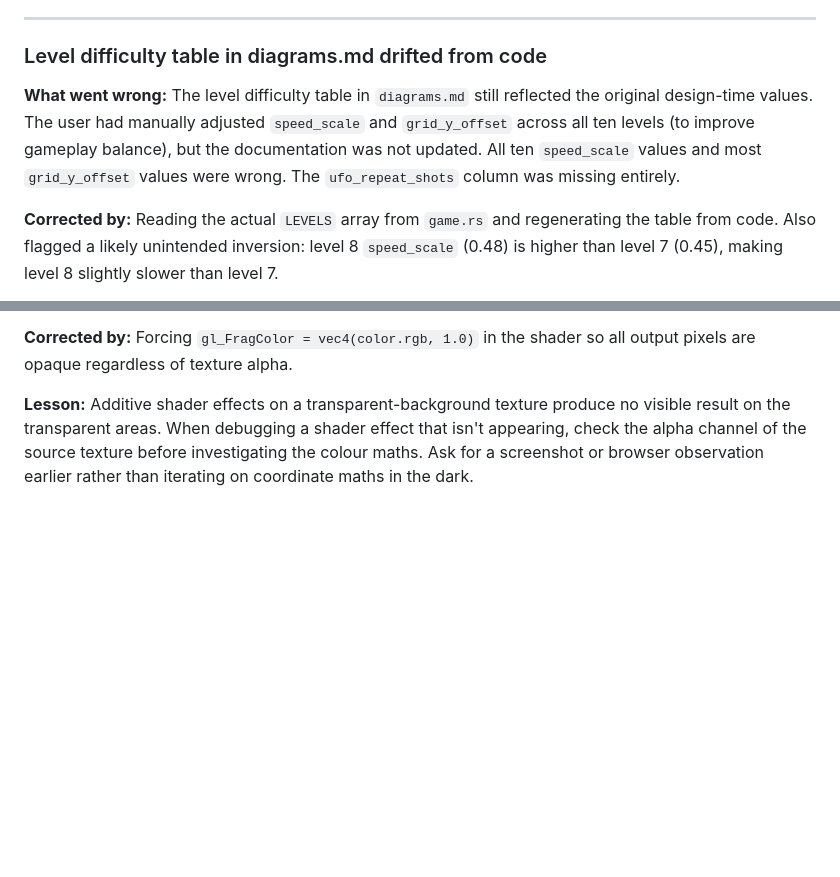
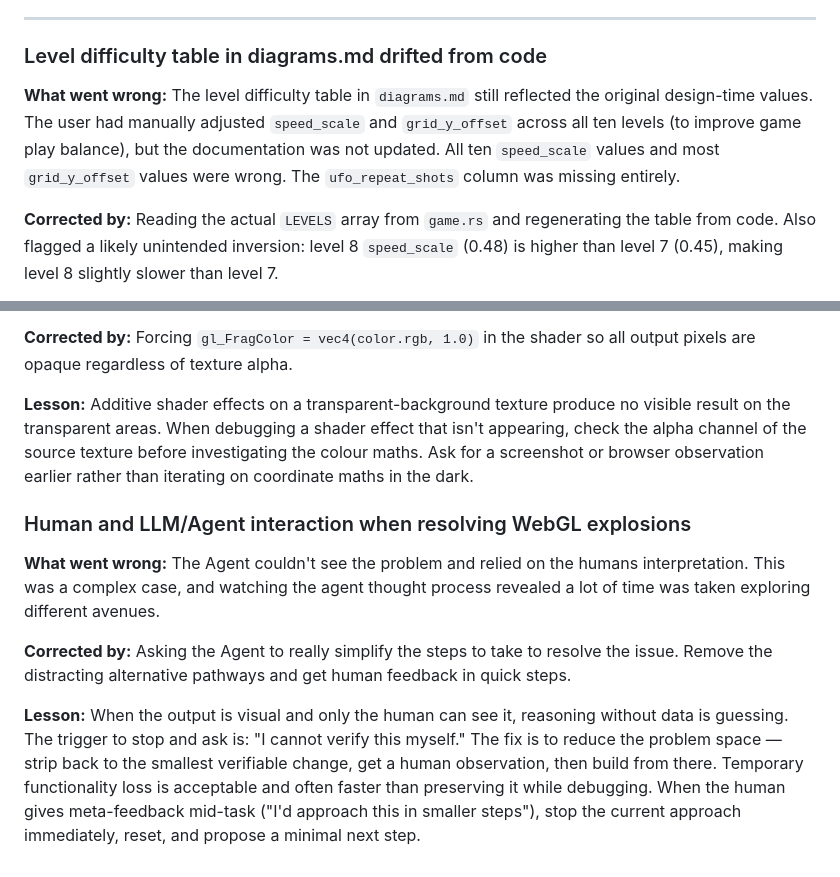
Before and after one commit to clodwyr/clodwyr.github.io, a Markdown page: CORRECTIONS.md, 2 parts joined by grey strips. Rendered like a GitHub page; blank space fills up the shorter version.

Commit message:
Noted an improvement to Human LLM interaction

```diff
--- a/CORRECTIONS.md
+++ b/CORRECTIONS.md
@@ -71,7 +71,7 @@ Each entry covers: what went wrong, what was corrected, and the lesson.
 
 ### Level difficulty table in diagrams.md drifted from code
 
-**What went wrong:** The level difficulty table in `diagrams.md` still reflected the original design-time values. The user had manually adjusted `speed_scale` and `grid_y_offset` across all ten levels (to improve gameplay balance), but the documentation was not updated. All ten `speed_scale` values and most `grid_y_offset` values were wrong. The `ufo_repeat_shots` column was missing entirely.
+**What went wrong:** The level difficulty table in `diagrams.md` still reflected the original design-time values. The user had manually adjusted `speed_scale` and `grid_y_offset` across all ten levels (to improve game play balance), but the documentation was not updated. All ten `speed_scale` values and most `grid_y_offset` values were wrong. The `ufo_repeat_shots` column was missing entirely.
 
 **Corrected by:** Reading the actual `LEVELS` array from `game.rs` and regenerating the table from code. Also flagged a likely unintended inversion: level 8 `speed_scale` (0.48) is higher than level 7 (0.45), making level 8 slightly slower than level 7.
 
@@ -86,3 +86,11 @@ Each entry covers: what went wrong, what was corrected, and the lesson.
 **Corrected by:** Forcing `gl_FragColor = vec4(color.rgb, 1.0)` in the shader so all output pixels are opaque regardless of texture alpha.
 
 **Lesson:** Additive shader effects on a transparent-background texture produce no visible result on the transparent areas. When debugging a shader effect that isn't appearing, check the alpha channel of the source texture before investigating the colour maths. Ask for a screenshot or browser observation earlier rather than iterating on coordinate maths in the dark.
+
+### Human and LLM/Agent interaction when resolving WebGL explosions
+
+**What went wrong:** The Agent couldn't see the problem and relied on the humans interpretation. This was a complex case, and watching the agent thought process revealed a lot of time was taken exploring different avenues.
+
+**Corrected by:** Asking the Agent to really simplify the steps to take to resolve the issue. Remove the distracting alternative pathways and get human feedback in quick steps.
+
+**Lesson:** When the output is visual and only the human can see it, reasoning without data is guessing. The trigger to stop and ask is: "I cannot verify this myself." The fix is to reduce the problem space — strip back to the smallest verifiable change, get a human observation, then build from there. Temporary functionality loss is acceptable and often faster than preserving it while debugging. When the human gives meta-feedback mid-task ("I'd approach this in smaller steps"), stop the current approach immediately, reset, and propose a minimal next step.
```
